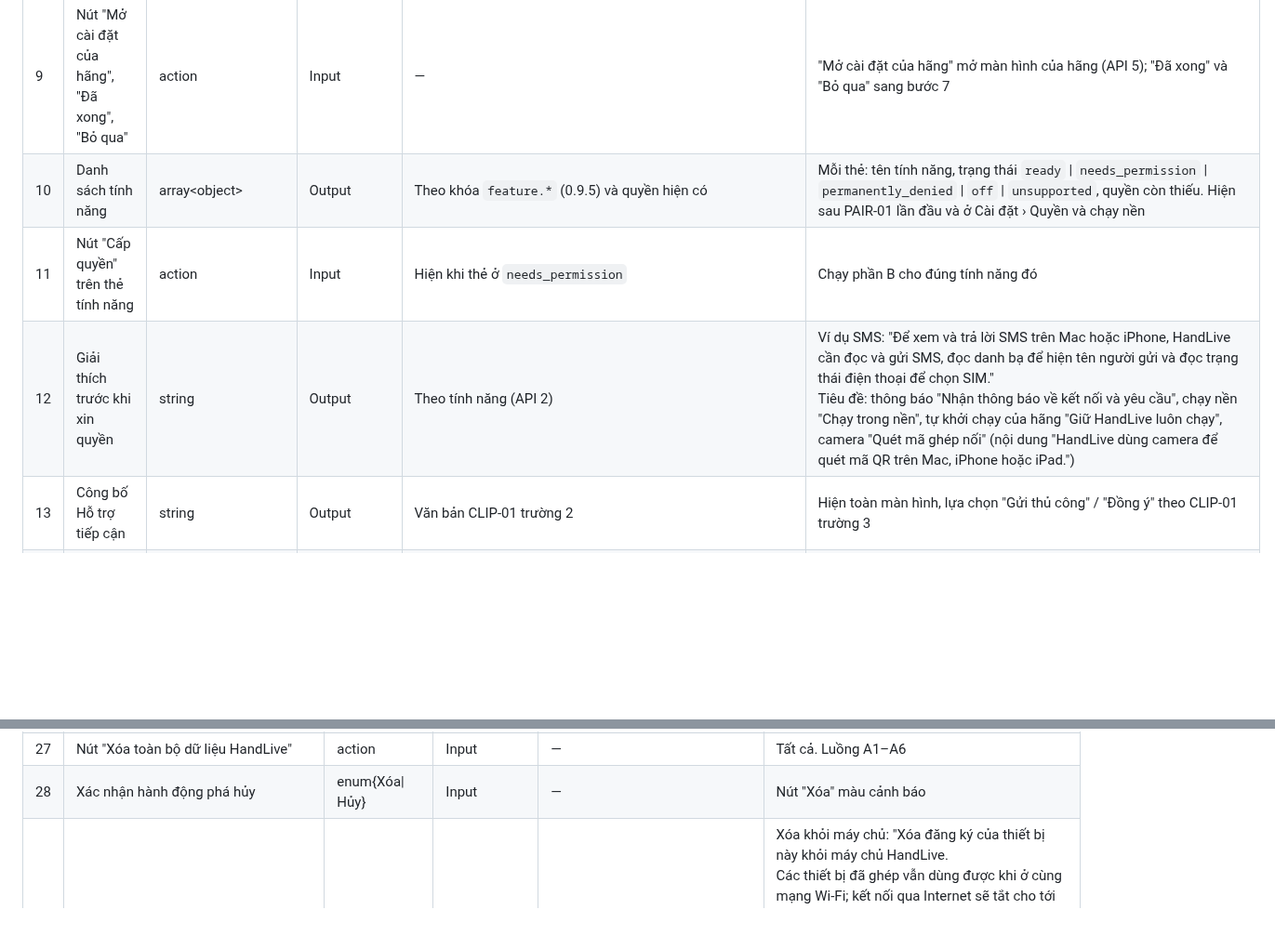
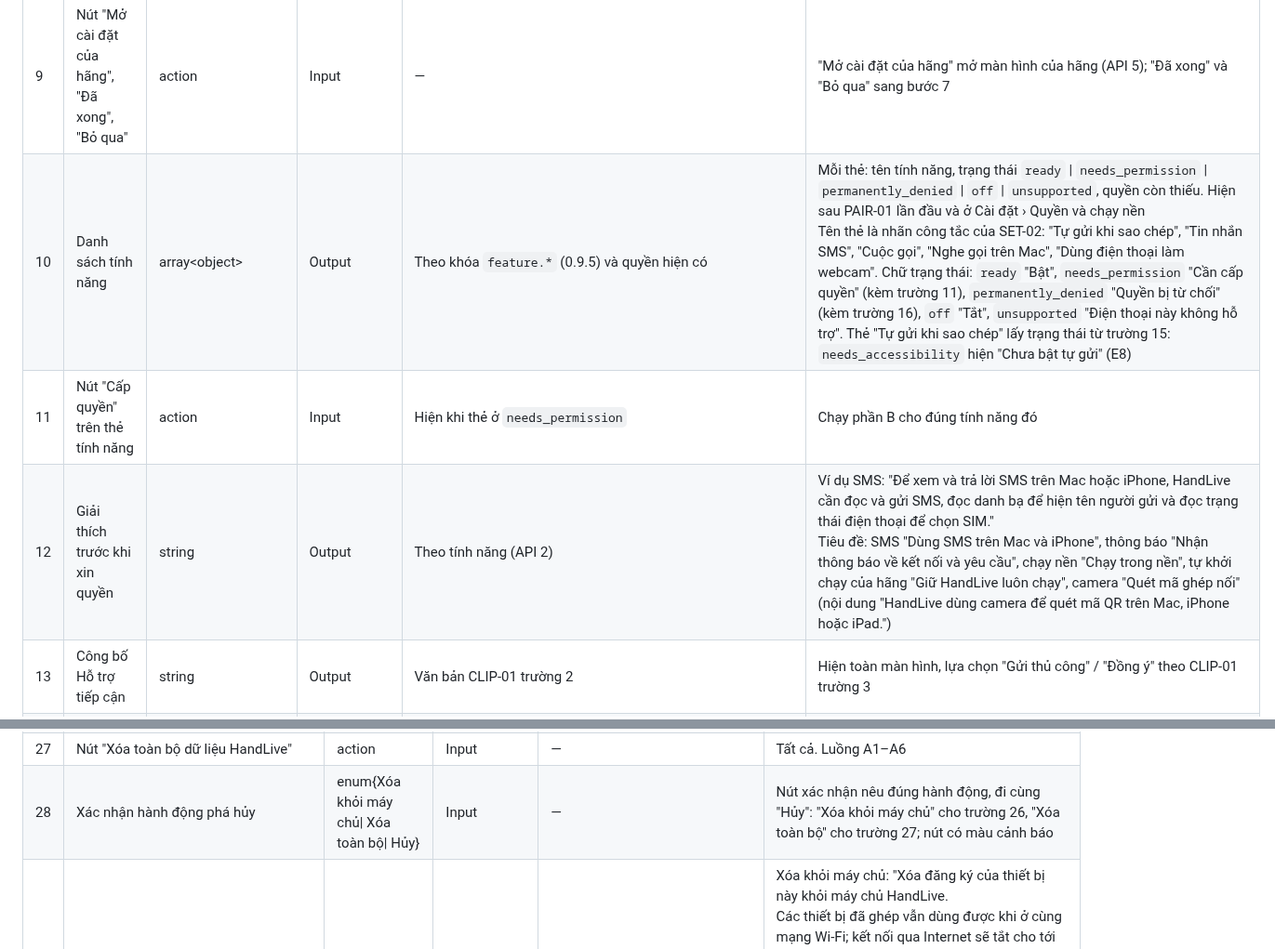
Before and after one commit to HandLive/handlive, a Markdown page: docs/detailed-design/01-setup-settings.vi.md, 2 parts joined by grey strips. Shown at 93% size. Drawn GitHub-style; blank space fills up the shorter version.

```diff
--- a/docs/detailed-design/01-setup-settings.vi.md
+++ b/docs/detailed-design/01-setup-settings.vi.md
@@ -40,9 +40,9 @@ N/A — chưa có wireframe được duyệt.
 | 7 | Tạm dừng hoạt động nếu không dùng | enum{enabled\| disabled\| not_available} | Input/Output | Theo `PackageManagerCompat.getUnusedAppRestrictionsStatus` | Android 11+: gợi ý tắt để hệ thống không tự thu hồi quyền khi người dùng lâu không mở HandLive trên điện thoại (API 4) |
 | 8 | Hướng dẫn tự khởi chạy theo hãng | string | Output | Theo `Build.MANUFACTURER` | Các bước riêng cho Xiaomi/Redmi/POCO, OPPO/realme/OnePlus, Samsung (API 5); ẩn với hãng khác |
 | 9 | Nút "Mở cài đặt của hãng", "Đã xong", "Bỏ qua" | action | Input | — | "Mở cài đặt của hãng" mở màn hình của hãng (API 5); "Đã xong" và "Bỏ qua" sang bước 7 |
-| 10 | Danh sách tính năng | array\<object> | Output | Theo khóa `feature.*` (0.9.5) và quyền hiện có | Mỗi thẻ: tên tính năng, trạng thái `ready` \| `needs_permission` \| `permanently_denied` \| `off` \| `unsupported`, quyền còn thiếu. Hiện sau PAIR-01 lần đầu và ở Cài đặt › Quyền và chạy nền |
+| 10 | Danh sách tính năng | array\<object> | Output | Theo khóa `feature.*` (0.9.5) và quyền hiện có | Mỗi thẻ: tên tính năng, trạng thái `ready` \| `needs_permission` \| `permanently_denied` \| `off` \| `unsupported`, quyền còn thiếu. Hiện sau PAIR-01 lần đầu và ở Cài đặt › Quyền và chạy nền<br>Tên thẻ là nhãn công tắc của SET-02: "Tự gửi khi sao chép", "Tin nhắn SMS", "Cuộc gọi", "Nghe gọi trên Mac", "Dùng điện thoại làm webcam". Chữ trạng thái: `ready` "Bật", `needs_permission` "Cần cấp quyền" (kèm trường 11), `permanently_denied` "Quyền bị từ chối" (kèm trường 16), `off` "Tắt", `unsupported` "Điện thoại này không hỗ trợ". Thẻ "Tự gửi khi sao chép" lấy trạng thái từ trường 15: `needs_accessibility` hiện "Chưa bật tự gửi" (E8) |
 | 11 | Nút "Cấp quyền" trên thẻ tính năng | action | Input | Hiện khi thẻ ở `needs_permission` | Chạy phần B cho đúng tính năng đó |
-| 12 | Giải thích trước khi xin quyền | string | Output | Theo tính năng (API 2) | Ví dụ SMS: "Để xem và trả lời SMS trên Mac hoặc iPhone, HandLive cần đọc và gửi SMS, đọc danh bạ để hiện tên người gửi và đọc trạng thái điện thoại để chọn SIM."<br>Tiêu đề: thông báo "Nhận thông báo về kết nối và yêu cầu", chạy nền "Chạy trong nền", tự khởi chạy của hãng "Giữ HandLive luôn chạy", camera "Quét mã ghép nối" (nội dung "HandLive dùng camera để quét mã QR trên Mac, iPhone hoặc iPad.") |
+| 12 | Giải thích trước khi xin quyền | string | Output | Theo tính năng (API 2) | Ví dụ SMS: "Để xem và trả lời SMS trên Mac hoặc iPhone, HandLive cần đọc và gửi SMS, đọc danh bạ để hiện tên người gửi và đọc trạng thái điện thoại để chọn SIM."<br>Tiêu đề: SMS "Dùng SMS trên Mac và iPhone", thông báo "Nhận thông báo về kết nối và yêu cầu", chạy nền "Chạy trong nền", tự khởi chạy của hãng "Giữ HandLive luôn chạy", camera "Quét mã ghép nối" (nội dung "HandLive dùng camera để quét mã QR trên Mac, iPhone hoặc iPad.") |
 | 13 | Công bố Hỗ trợ tiếp cận | string | Output | Văn bản CLIP-01 trường 2 | Hiện toàn màn hình, lựa chọn "Gửi thủ công" / "Đồng ý" theo CLIP-01 trường 3 |
 | 14 | Hướng dẫn "Chế độ cài đặt bị hạn chế" | string | Output | Ẩn | Hiện khi Android 13+ và nguồn cài không phải Google Play (API 6, E7) |
 | 15 | Trạng thái tự gửi clipboard | enum{on\| off\| needs_accessibility} | Output | `needs_accessibility` | `on` khi `clip.auto_send = true`, đã có `clip.a11y_consent_at` và dịch vụ Hỗ trợ tiếp cận đang chạy; `off` khi `clip.auto_send = false` |
@@ -393,7 +393,7 @@ Cột Mô tả ghi nền tảng có khóa, rồi **Capability** (trường capab
 | 25 | Nút "Đồng bộ lại toàn bộ SMS" | action | Input | Vô hiệu khi không có phiên | Mac, iOS. Chạy SMS-01 A1–A2 (bước B1) |
 | 26 | Nút "Xóa thiết bị khỏi máy chủ" | action | Input | — | Tất cả. Luồng A1–A4, A6: gỡ đăng ký khỏi relay; giữ khóa định danh, cài đặt và mọi cặp ghép nối (vẫn dùng được trong LAN hoặc qua USB) |
 | 27 | Nút "Xóa toàn bộ dữ liệu HandLive" | action | Input | — | Tất cả. Luồng A1–A6 |
-| 28 | Xác nhận hành động phá hủy | enum{Xóa\| Hủy} | Input | — | Nút "Xóa" màu cảnh báo |
+| 28 | Xác nhận hành động phá hủy | enum{Xóa khỏi máy chủ\| Xóa toàn bộ\| Hủy} | Input | — | Nút xác nhận nêu đúng hành động, đi cùng "Hủy": "Xóa khỏi máy chủ" cho trường 26, "Xóa toàn bộ" cho trường 27; nút có màu cảnh báo |
 | 29 | Nội dung cảnh báo | string | Output | Theo hành động | Xóa khỏi máy chủ: "Xóa đăng ký của thiết bị này khỏi máy chủ HandLive.<br>Các thiết bị đã ghép vẫn dùng được khi ở cùng mạng Wi-Fi; kết nối qua Internet sẽ tắt cho tới khi bạn bật lại." Xóa toàn bộ: "Xóa khóa bảo mật, thiết bị đã ghép, tin nhắn và nhật ký cuộc gọi đã đồng bộ cùng mọi cài đặt trên thiết bị này.<br>Không thể hoàn tác." |
 | 30 | Thông báo kết quả, lỗi | string | Output | Rỗng | "Đã xóa khỏi máy chủ" hoặc nội dung theo E1–E9 |
 | 31 | Hiện HandLive trên thanh menu (`mac.menu_bar_extra`) | bool | Input/Output | `true` | Mac.<br>**Cục bộ**. `true` → biểu tượng trên thanh menu (`MenuBarExtra`, `isInserted`), app ở chế độ `.accessory` khi không mở cửa sổ chính; `false` → gỡ biểu tượng, app chuyển `.regular` (biểu tượng Dock, thanh menu của app, Dock menu) làm lối vào chính.<br>Hỏi lúc thiết lập (SET-03 trường 16, bước 6) |
```
Also changed, not shown: other parts of docs/detailed-design/01-setup-settings.vi.md (+3 -3 lines), docs/detailed-design/01-setup-settings.md (+5 -5 lines).
